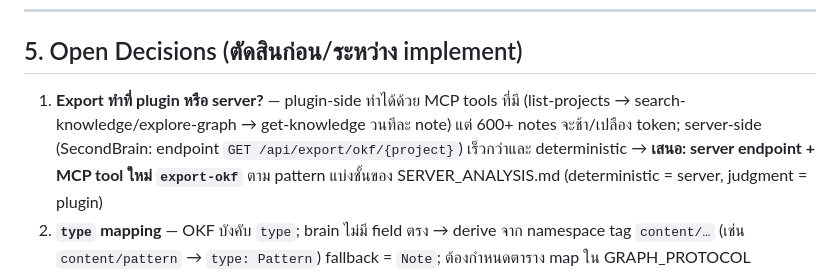
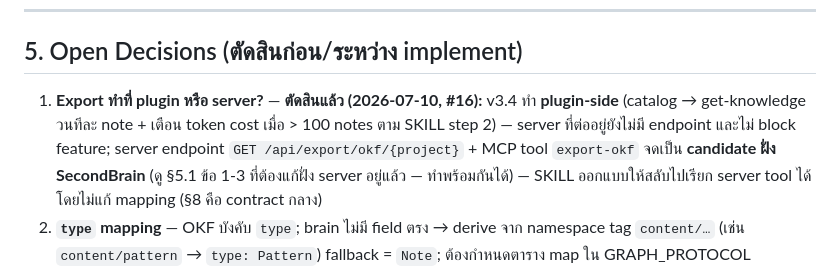
Before and after one commit to mounchons/AgentMarketPlace, a Markdown page: plans/brain-v34-okf-20260710/RESEARCH.md, the part around the change. GitHub-like rendering.

```diff
--- a/plans/brain-v34-okf-20260710/RESEARCH.md
+++ b/plans/brain-v34-okf-20260710/RESEARCH.md
@@ -112,12 +112,12 @@ import ใช้ mapping เดียวกันย้อนทาง; resource
 
 ## 5. Open Decisions (ตัดสินก่อน/ระหว่าง implement)
 
-1. **Export ทำที่ plugin หรือ server?** — plugin-side ทำได้ด้วย MCP tools ที่มี
-   (list-projects → search-knowledge/explore-graph → get-knowledge วนทีละ note) แต่
-   600+ notes จะช้า/เปลือง token; server-side (SecondBrain: endpoint
-   `GET /api/export/okf/{project}`) เร็วกว่าและ deterministic
-   → **เสนอ: server endpoint + MCP tool ใหม่ `export-okf`** ตาม pattern แบ่งชั้นของ
-   SERVER_ANALYSIS.md (deterministic = server, judgment = plugin)
+1. **Export ทำที่ plugin หรือ server?** — **ตัดสินแล้ว (2026-07-10, #16):** v3.4 ทำ
+   **plugin-side** (catalog → get-knowledge วนทีละ note + เตือน token cost เมื่อ > 100
+   notes ตาม SKILL step 2) — server ที่ต่ออยู่ยังไม่มี endpoint และไม่ block feature;
+   server endpoint `GET /api/export/okf/{project}` + MCP tool `export-okf` จดเป็น
+   **candidate ฝั่ง SecondBrain** (ดู §5.1 ข้อ 1-3 ที่ต้องแก้ฝั่ง server อยู่แล้ว —
+   ทำพร้อมกันได้) — SKILL ออกแบบให้สลับไปเรียก server tool ได้โดยไม่แก้ mapping (§8 คือ contract กลาง)
 2. **`type` mapping** — OKF บังคับ `type`; brain ไม่มี field ตรง → derive จาก
    namespace tag `content/…` (เช่น `content/pattern` → `type: Pattern`) fallback =
    `Note`; ต้องกำหนดตาราง map ใน GRAPH_PROTOCOL
```
Also changed, not shown: plugins/brain/GRAPH_PROTOCOL.md (+21 -7 lines), 1 other file.
